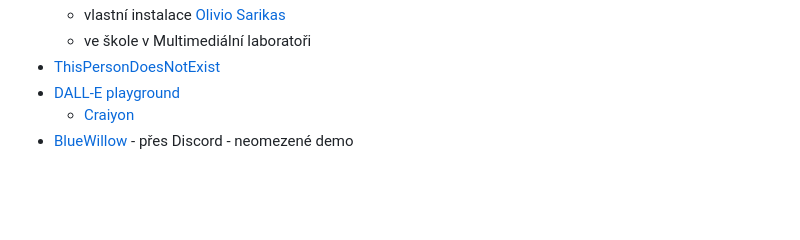
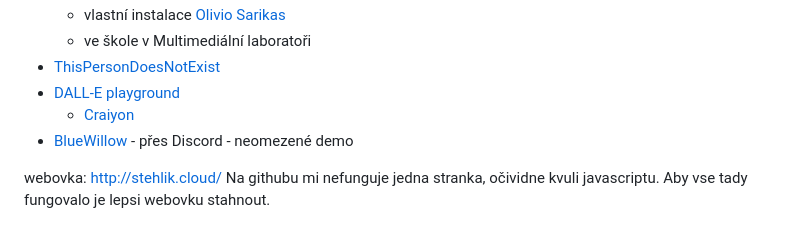
Before and after one commit to MHIDotito/projekt_mockstar, a Markdown page: README.md, the part around the change. Rendered like a GitHub page; blank space fills up the shorter version.

```diff
--- a/README.md
+++ b/README.md
@@ -66,3 +66,6 @@ Jednou ze zajímavých možností dnešní doby je vygenerování obsahu pomocí
  * [DALL-E playground](https://playgroundai.com/)
      * [Craiyon](https://www.craiyon.com/)
  * [BlueWillow](https://www.bluewillow.ai/) - přes Discord - neomezené demo
+
+webovka: http://stehlik.cloud/
+Na githubu mi nefunguje jedna stranka, očividne kvuli javascriptu. Aby vse tady fungovalo je lepsi webovku stahnout.
```
